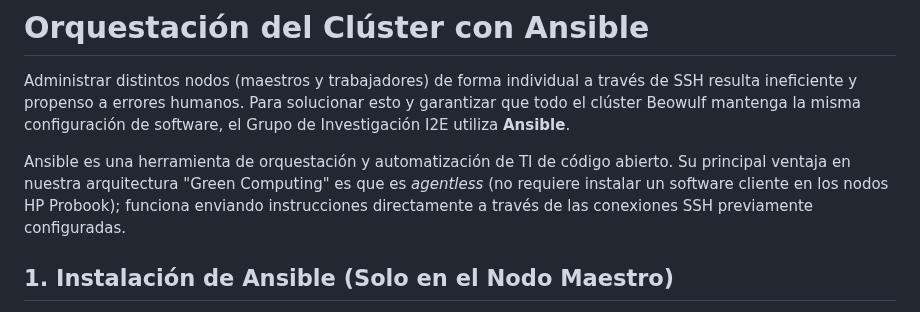
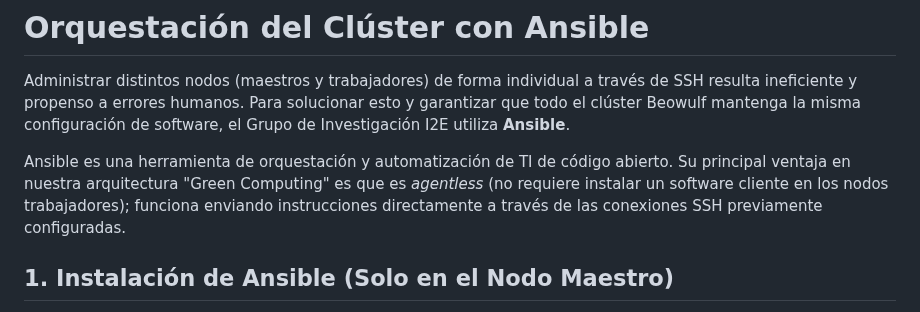
Before and after one commit to JhonathanBaron/Cluster-Basado-en-Green-Computing, a Markdown page: 5_Ansible.md, the part around the change. GitHub-like rendering.

```diff
--- a/5_Ansible.md
+++ b/5_Ansible.md
@@ -2,7 +2,7 @@
 
 Administrar distintos nodos (maestros y trabajadores) de forma individual a través de SSH resulta ineficiente y propenso a errores humanos. Para solucionar esto y garantizar que todo el clúster Beowulf mantenga la misma configuración de software, el Grupo de Investigación I2E utiliza **Ansible**.
 
-Ansible es una herramienta de orquestación y automatización de TI de código abierto. Su principal ventaja en nuestra arquitectura "Green Computing" es que es *agentless* (no requiere instalar un software cliente en los nodos HP Probook); funciona enviando instrucciones directamente a través de las conexiones SSH previamente configuradas.
+Ansible es una herramienta de orquestación y automatización de TI de código abierto. Su principal ventaja en nuestra arquitectura "Green Computing" es que es *agentless* (no requiere instalar un software cliente en los nodos trabajadores); funciona enviando instrucciones directamente a través de las conexiones SSH previamente configuradas.
 
 ## 1. Instalación de Ansible (Solo en el Nodo Maestro)
 
```
